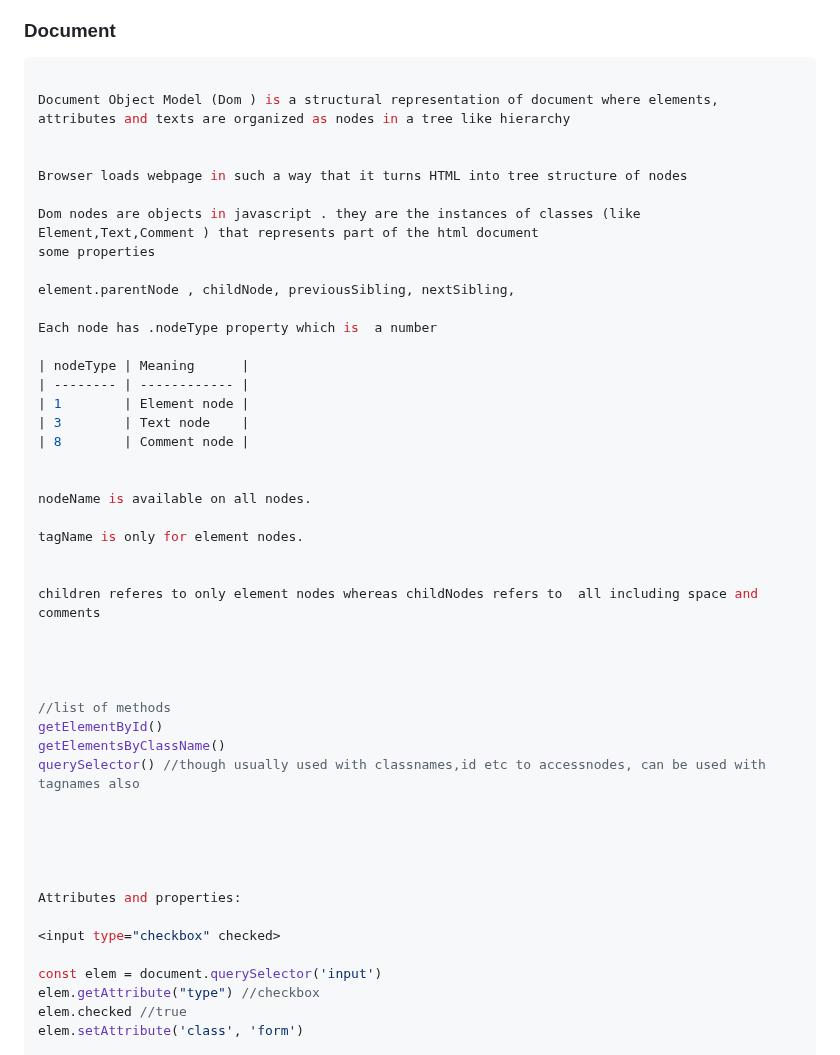
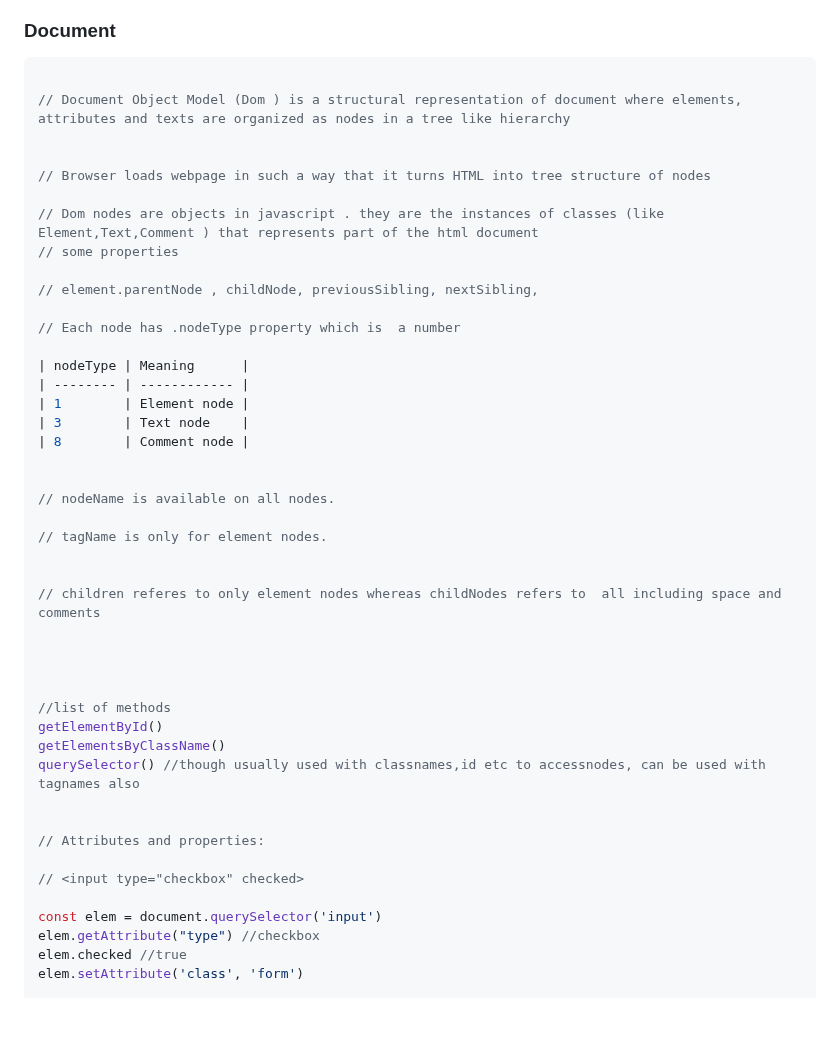
Before and after one commit to rashidpbi/js-practice, a Markdown page: docs/notes.md, the part around one of its changes. Drawn GitHub-style; blank space fills up the shorter version.

````diff
--- a/docs/notes.md
+++ b/docs/notes.md
@@ -1307,17 +1291,17 @@ bye('John');
 
 ```javascript
 
-Document Object Model (Dom ) is a structural representation of document where elements, attributes and texts are organized as nodes in a tree like hierarchy
+// Document Object Model (Dom ) is a structural representation of document where elements, attributes and texts are organized as nodes in a tree like hierarchy
 
 
-Browser loads webpage in such a way that it turns HTML into tree structure of nodes
+// Browser loads webpage in such a way that it turns HTML into tree structure of nodes
 
-Dom nodes are objects in javascript . they are the instances of classes (like Element,Text,Comment ) that represents part of the html document
-some properties
+// Dom nodes are objects in javascript . they are the instances of classes (like Element,Text,Comment ) that represents part of the html document
+// some properties
 
-element.parentNode , childNode, previousSibling, nextSibling,
+// element.parentNode , childNode, previousSibling, nextSibling,
 
-Each node has .nodeType property which is  a number
+// Each node has .nodeType property which is  a number
 
 | nodeType | Meaning      |
 | -------- | ------------ |
@@ -1326,12 +1310,12 @@ Each node has .nodeType property which is  a number
 | 8        | Comment node |
 
 
-nodeName is available on all nodes.
+// nodeName is available on all nodes.
 
-tagName is only for element nodes.
+// tagName is only for element nodes.
 
 
-children referes to only element nodes whereas childNodes refers to  all including space and comments
+// children referes to only element nodes whereas childNodes refers to  all including space and comments
 
 
 
@@ -1342,12 +1326,9 @@ getElementsByClassName()
 querySelector() //though usually used with classnames,id etc to accessnodes, can be used with tagnames also
 
 
+// Attributes and properties:
 
-
-
-Attributes and properties:
-
-<input type="checkbox" checked>
+// <input type="checkbox" checked>
 
 const elem = document.querySelector('input')
 elem.getAttribute("type") //checkbox
````
Also changed, not shown: other parts of docs/notes.md (+16 -32 lines).
